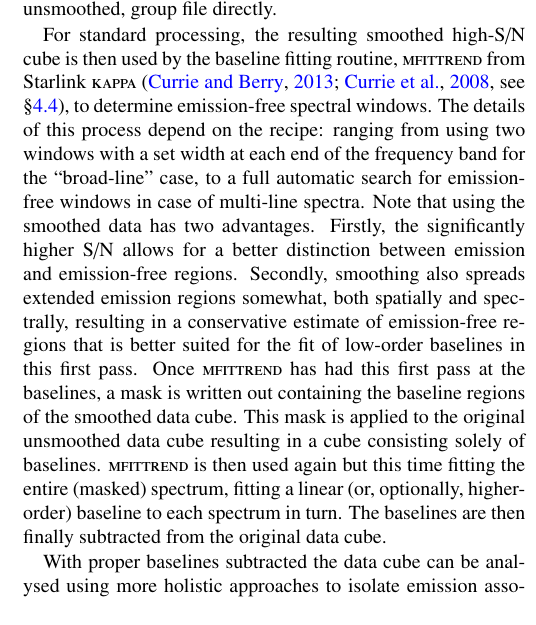
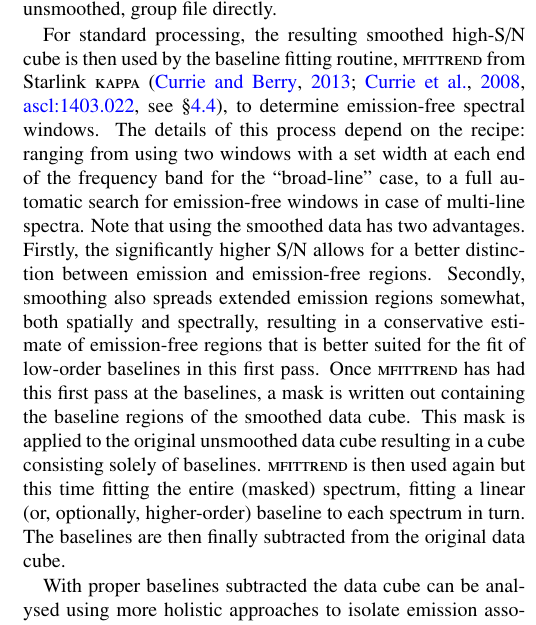
Before and after one commit to timj/acsisdr-paper, a LaTeX paper (acsisdr.tex): part of one column of page 4 of 12, cut so that both start at the same text. Compiled offline with pdfLaTeX.

Commit message:
newly minted KAPPA ASCL

```diff
--- a/acsisdr.tex
+++ b/acsisdr.tex
@@ -496,7 +496,7 @@ software to analyze the basic, unsmoothed, group file directly.
 
 For standard processing, the resulting smoothed high-S/N cube
 is then used by the baseline  fitting routine, \mfittrend\ from
-Starlink \KAPPA\ \citep[][see \S\ref{sec:mfittrend}]{SUN95,2008ASPC..394..650C}, to determine
+Starlink \KAPPA\ \citep[][\ascl{1403.022}, see \S\ref{sec:mfittrend}]{SUN95,2008ASPC..394..650C}, to determine
 emission-free spectral windows.
 The details of this process depend on the recipe: ranging from using two
 windows with a set width at each end of the frequency band
```
